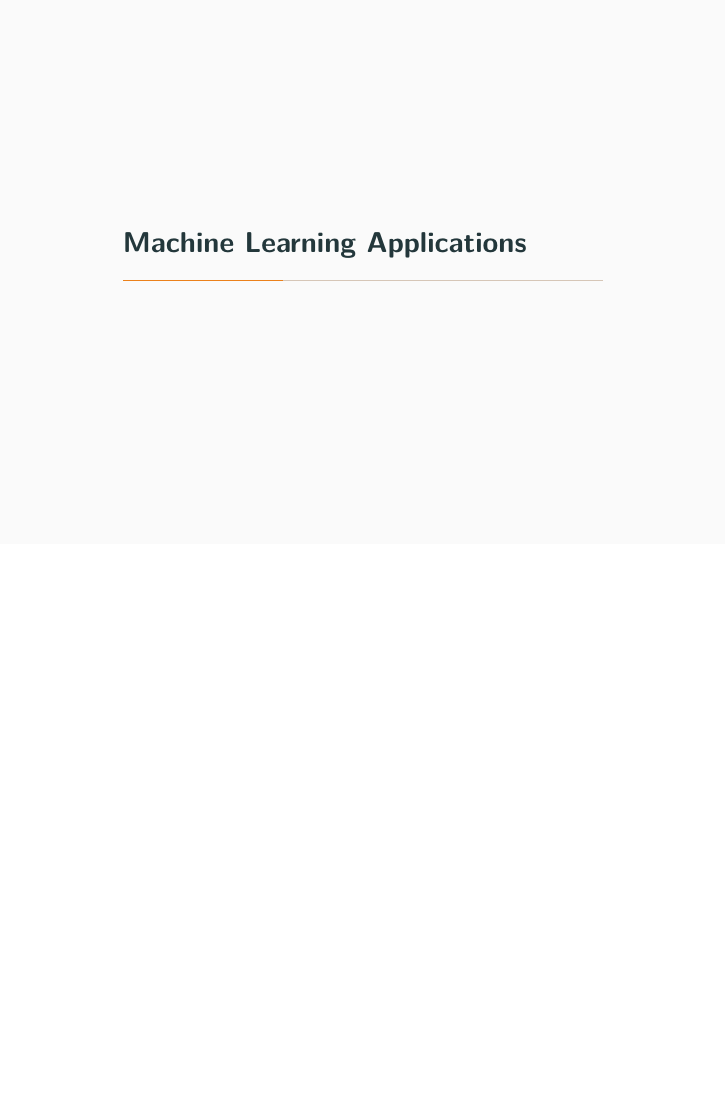
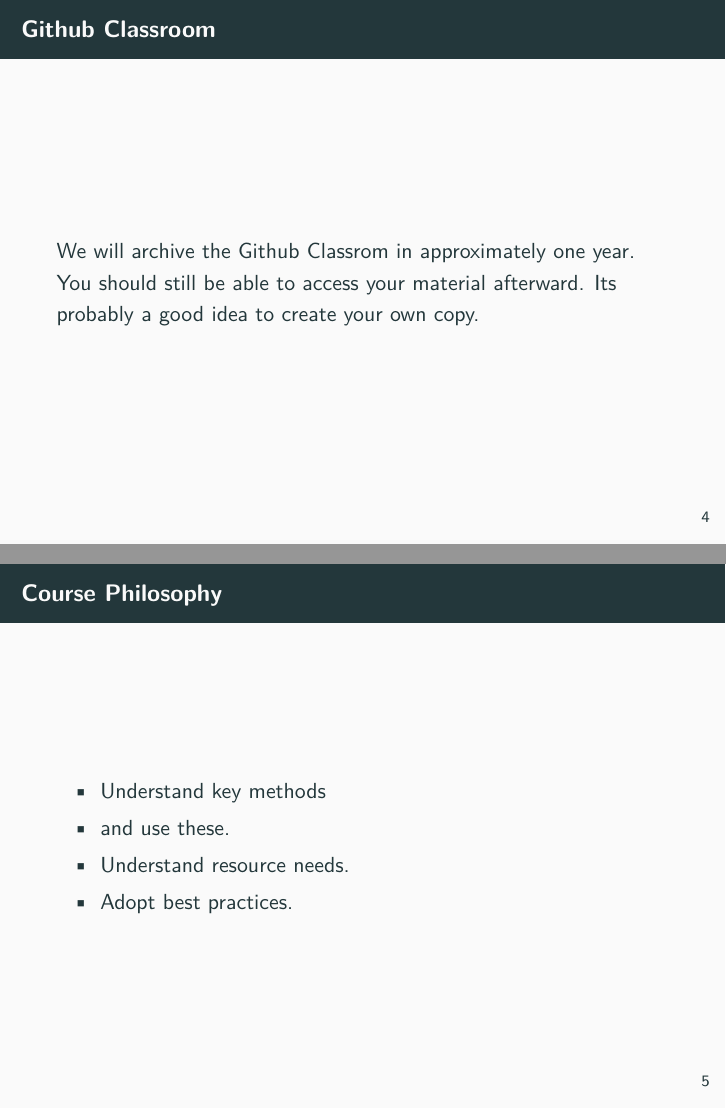
Before and after one commit to Machine-Learning-for-PIs/01a_slides_intro, LaTeX slides (presentation.tex): page 6 of 13 before the commit and pages 6 and 7 of 16 after it, the two joined at a grey line, the shorter picture padded with empty space. Compiled offline with pdfLaTeX.

Commit message:
update intro.

```diff
--- a/presentation.tex
+++ b/presentation.tex
@@ -102,6 +102,20 @@
       \end{itemize}
     \end{frame}
 
+    \begin{frame}{Github Classroom}
+      We will archive the Github Classrom in approximately one year. You should still be able to
+      access your material afterward. Its probably a good idea to create your own copy.
+    \end{frame}
+
+    \begin{frame}{Course Philosophy}
+      \begin{itemize}
+        \item Understand key methods
+        \item and use these.
+        \item Understand resource needs.
+        \item Adopt best practices.
+      \end{itemize}
+    \end{frame}
+
     \section{Machine Learning Applications}
     \begin{frame}{Machine learning is everywhere}
         \begin{itemize}
```
Also changed, not shown: figures/prostatext2.png (added), figures/prostatext2_net.png (added), figures/prostatext2_true.png (added), figures/segmentation_9431494.png (added), presentation.tex (20 more changed lines), 1 other file.
